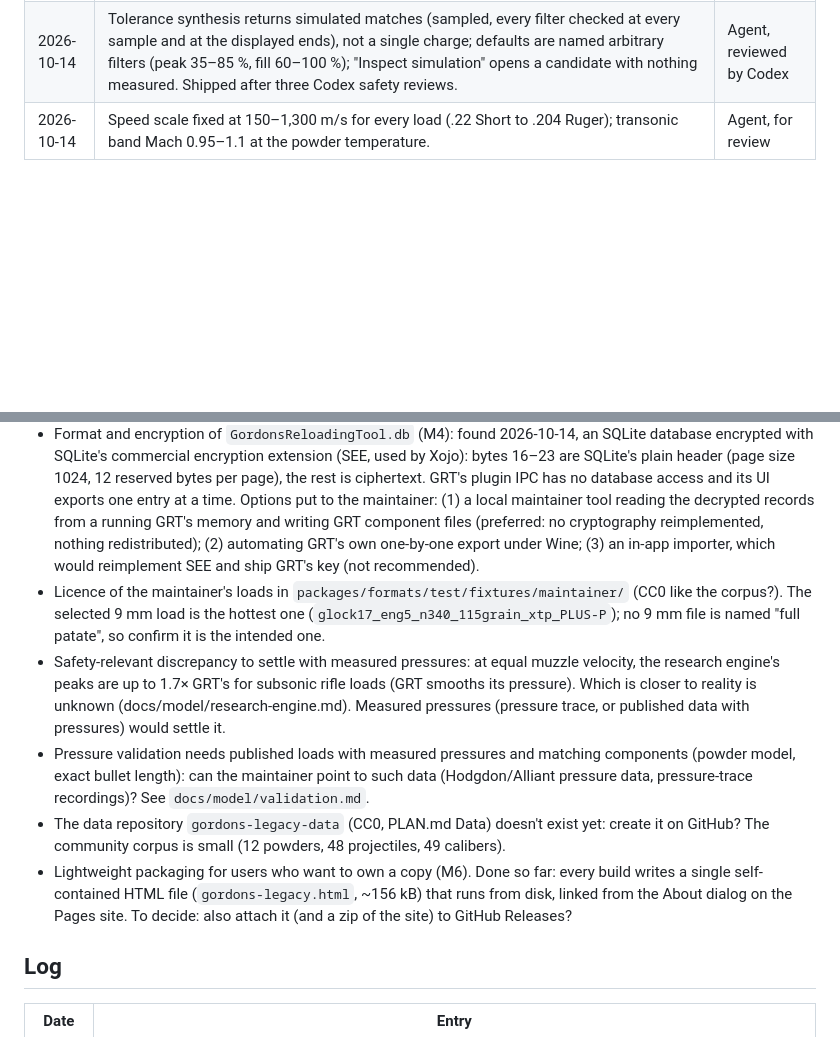
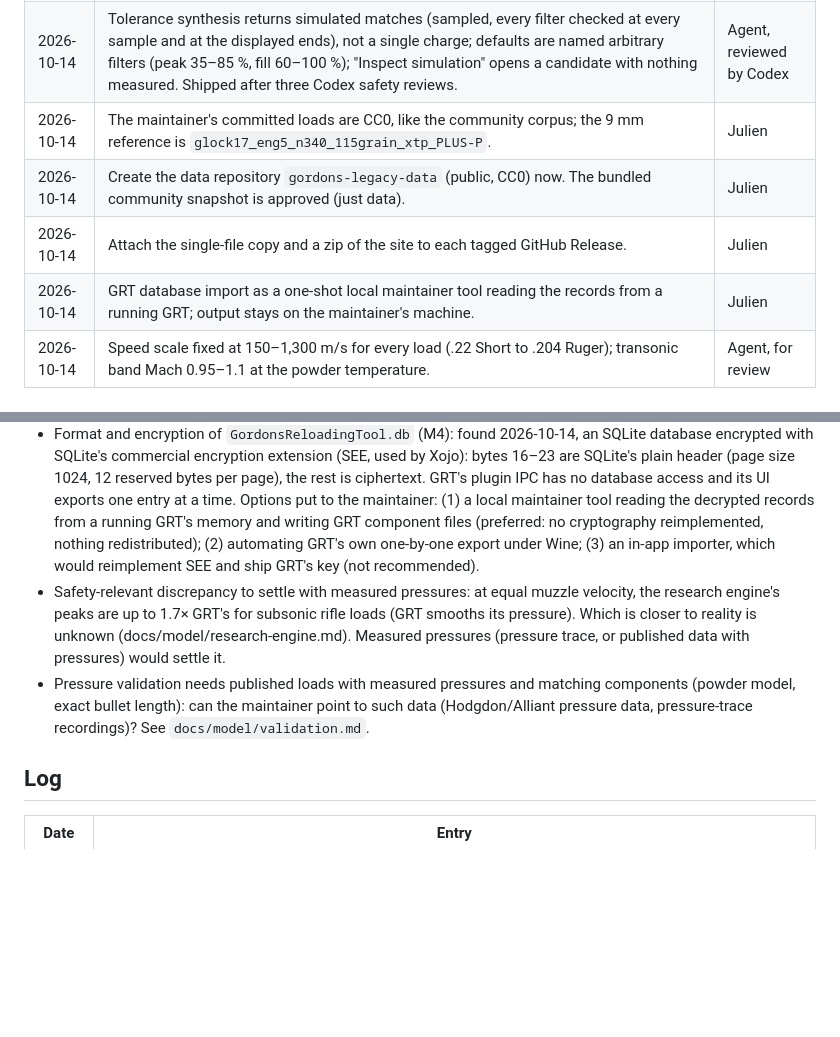
Before and after one commit to AnnoyingTechnology/gordons-legacy, a Markdown page: docs/PROGRESS.md, 2 parts joined by grey strips. Rendered like a GitHub page; blank space fills up the shorter version.

Commit message:
Record the maintainer's decisions on licences, data and releases
His committed loads are CC0; the data repository is to be created; the
single-file copy is to be attached to tagged releases; the GRT database
is to be exported once, locally.

```diff
--- a/docs/PROGRESS.md
+++ b/docs/PROGRESS.md
@@ -103,6 +103,10 @@ Reverse-engineering workspace (local, never committed; procedure in `docs/model/
 | 2026-10-14 | Fixed cold and hot days replaced by a −50 to 50 °C powder-temperature scale showing where the load stays within limits (hatched outside: red above the maximum, amber for a speed-regime or burn change), ticks every 10 °C, 20 °C marked; the review notes where the load leaves its limits (notes, not cautions). | Julien |
 | 2026-10-14 | Component library: the CC0 community powders (12) and projectiles (393) bundled as a generated SI snapshot (`tools/data/build-community.ts`, 21 kB gzipped), marked "community, unverified" with author and date, until the data repository exists; the user's own `.propellant`/`.projectile` files kept in IndexedDB. Needs maintainer review as a data change. | Agent, for review |
 | 2026-10-14 | Tolerance synthesis returns simulated matches (sampled, every filter checked at every sample and at the displayed ends), not a single charge; defaults are named arbitrary filters (peak 35–85 %, fill 60–100 %); "Inspect simulation" opens a candidate with nothing measured. Shipped after three Codex safety reviews. | Agent, reviewed by Codex |
+| 2026-10-14 | The maintainer's committed loads are CC0, like the community corpus; the 9 mm reference is `glock17_eng5_n340_115grain_xtp_PLUS-P`. | Julien |
+| 2026-10-14 | Create the data repository `gordons-legacy-data` (public, CC0) now. The bundled community snapshot is approved (just data). | Julien |
+| 2026-10-14 | Attach the single-file copy and a zip of the site to each tagged GitHub Release. | Julien |
+| 2026-10-14 | GRT database import as a one-shot local maintainer tool reading the records from a running GRT; output stays on the maintainer's machine. | Julien |
 | 2026-10-14 | Speed scale fixed at 150–1,300 m/s for every load (.22 Short to .204 Ruger); transonic band Mach 0.95–1.1 at the powder temperature. | Agent, for review |
 
 ## Open questions
@@ -118,9 +122,6 @@ Reverse-engineering workspace (local, never committed; procedure in `docs/model/
   files (preferred: no cryptography reimplemented, nothing redistributed); (2) automating GRT's own
   one-by-one export under Wine; (3) an in-app importer, which would reimplement SEE and ship GRT's key
   (not recommended).
-- Licence of the maintainer's loads in `packages/formats/test/fixtures/maintainer/` (CC0 like the corpus?).
-  The selected 9 mm load is the hottest one (`glock17_eng5_n340_115grain_xtp_PLUS-P`); no 9 mm file is
-  named "full patate", so confirm it is the intended one.
 - Safety-relevant discrepancy to settle with measured pressures: at equal muzzle velocity, the research
   engine's peaks are up to 1.7× GRT's for subsonic rifle loads (GRT smooths its pressure). Which is
   closer to reality is unknown (docs/model/research-engine.md). Measured pressures (pressure trace,
@@ -128,11 +129,6 @@ Reverse-engineering workspace (local, never committed; procedure in `docs/model/
 - Pressure validation needs published loads with measured pressures and matching components (powder
   model, exact bullet length): can the maintainer point to such data (Hodgdon/Alliant pressure data,
   pressure-trace recordings)? See `docs/model/validation.md`.
-- The data repository `gordons-legacy-data` (CC0, PLAN.md Data) doesn't exist yet: create it on
-  GitHub? The community corpus is small (12 powders, 48 projectiles, 49 calibers).
-- Lightweight packaging for users who want to own a copy (M6). Done so far: every build writes a
-  single self-contained HTML file (`gordons-legacy.html`, ~156 kB) that runs from disk, linked from the
-  About dialog on the Pages site. To decide: also attach it (and a zip of the site) to GitHub Releases?
 
 ## Log
 
```
Also changed, not shown: 1 other file.
